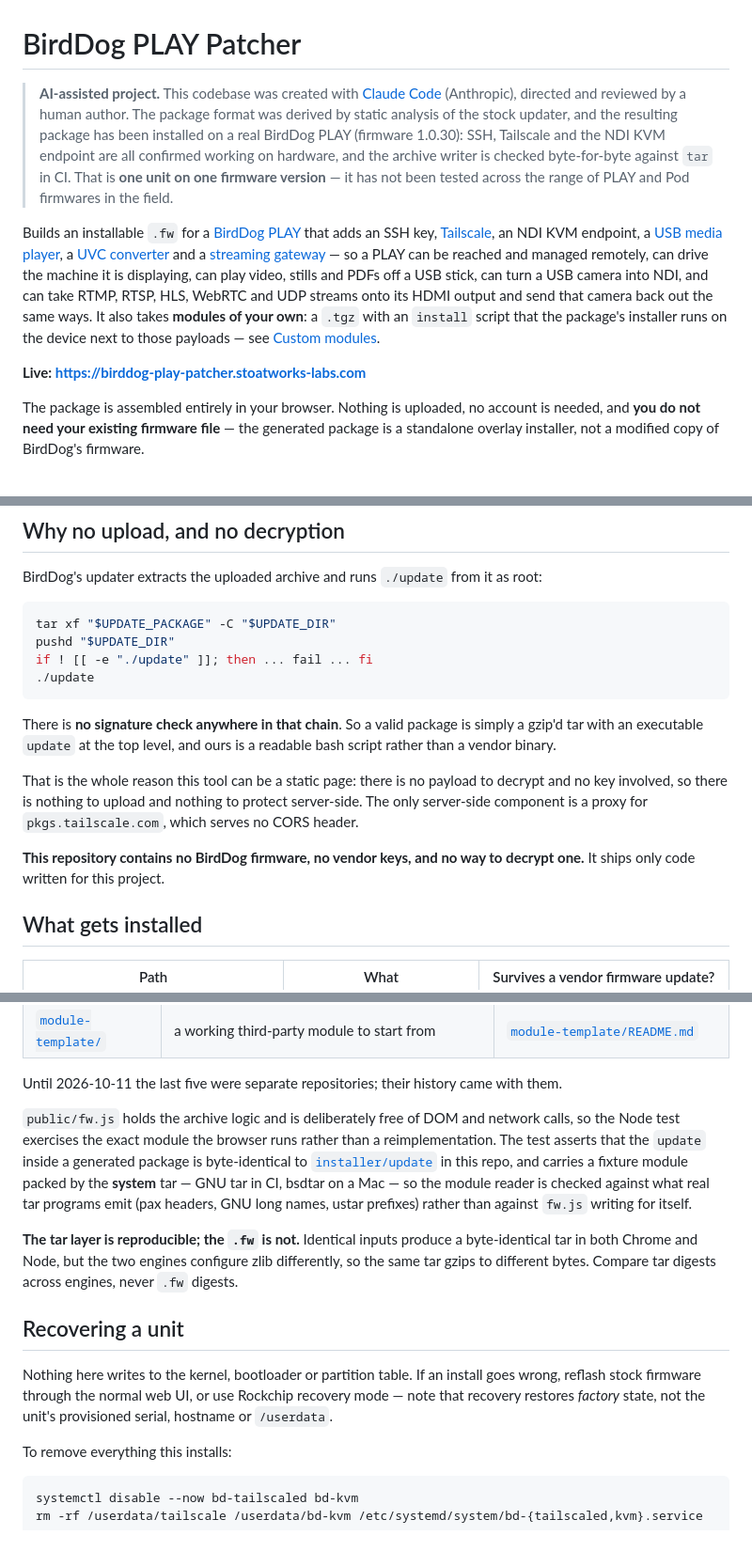
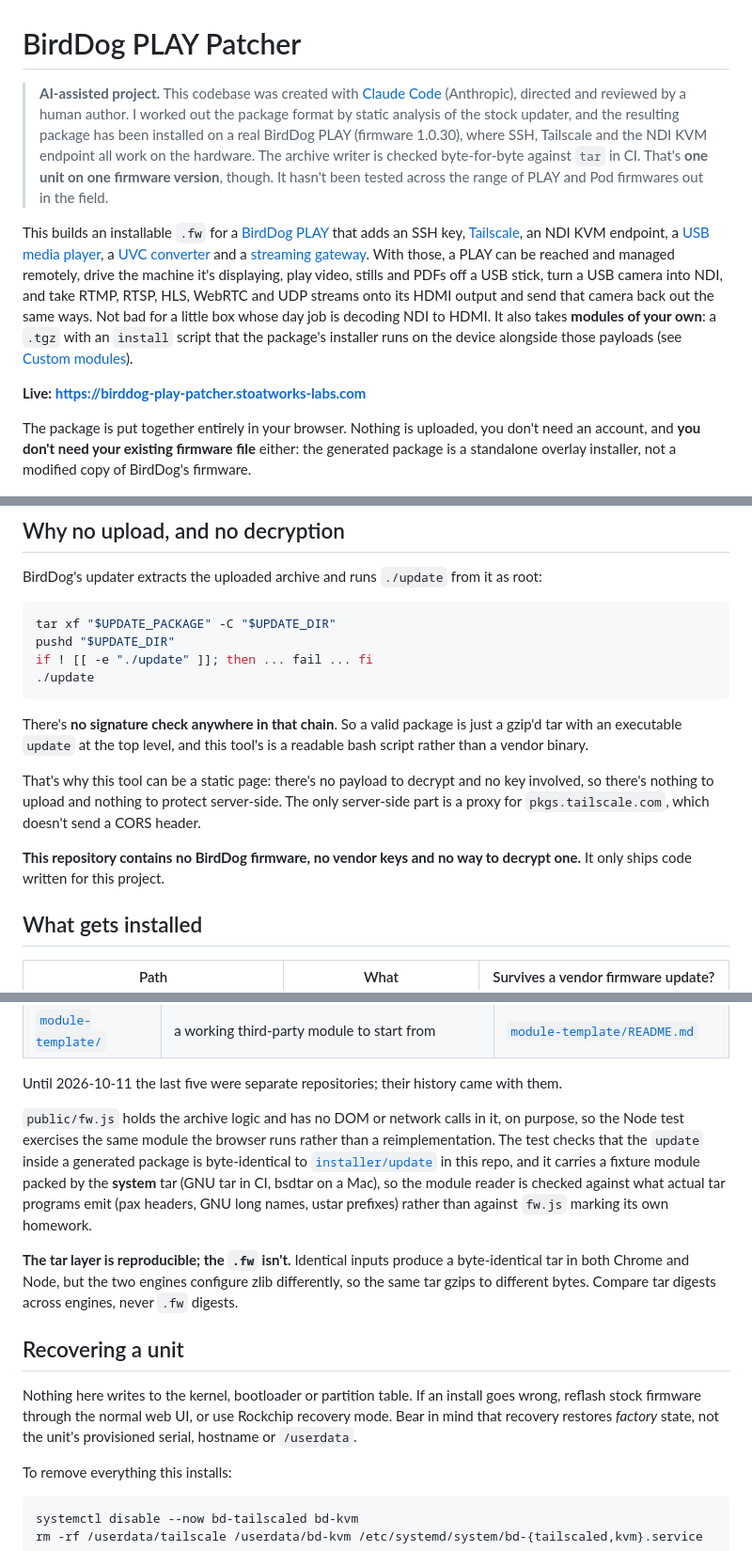
Before and after one commit to stoatworks-labs/birddog-play-patcher, a Markdown page: README.md, 3 parts joined by grey strips. Shown at 94% size. Rendered like a GitHub page.

````diff
--- a/README.md
+++ b/README.md
@@ -1,29 +1,29 @@
 # BirdDog PLAY Patcher
 
 > **AI-assisted project.** This codebase was created with [Claude Code](https://claude.com/claude-code)
-> (Anthropic), directed and reviewed by a human author. The package format was derived by static
+> (Anthropic), directed and reviewed by a human author. I worked out the package format by static
 > analysis of the stock updater, and the resulting package has been installed on a real BirdDog
-> PLAY (firmware 1.0.30): SSH, Tailscale and the NDI KVM endpoint are all confirmed working on
-> hardware, and the archive writer is checked byte-for-byte against `tar` in CI. That is **one
-> unit on one firmware version** — it has not been tested across the range of PLAY and Pod
-> firmwares in the field.
+> PLAY (firmware 1.0.30), where SSH, Tailscale and the NDI KVM endpoint all work on the hardware.
+> The archive writer is checked byte-for-byte against `tar` in CI. That's **one unit on one
+> firmware version**, though. It hasn't been tested across the range of PLAY and Pod firmwares
+> out in the field.
 
-Builds an installable `.fw` for a [BirdDog PLAY](https://birddog.tv) that adds an SSH key,
+This builds an installable `.fw` for a [BirdDog PLAY](https://birddog.tv) that adds an SSH key,
 [Tailscale](https://tailscale.com), an NDI KVM endpoint, a
 [USB media player](player/), a
 [UVC converter](converter/) and a
-[streaming gateway](gateway/) — so a PLAY can be
-reached and managed remotely, can drive the machine it is displaying, can play video, stills
-and PDFs off a USB stick, can turn a USB camera into NDI, and can take RTMP, RTSP, HLS, WebRTC
-and UDP streams onto its HDMI output and send that camera back out the same ways. It also takes **modules of your own**: a `.tgz` with an `install` script that the
-package's installer runs on the device next to those payloads — see
-[Custom modules](#custom-modules).
+[streaming gateway](gateway/). With those, a PLAY can be reached and managed remotely, drive the
+machine it's displaying, play video, stills and PDFs off a USB stick, turn a USB camera into NDI,
+and take RTMP, RTSP, HLS, WebRTC and UDP streams onto its HDMI output and send that camera back
+out the same ways. Not bad for a little box whose day job is decoding NDI to HDMI. It also takes
+**modules of your own**: a `.tgz` with an `install` script that the package's installer runs on
+the device alongside those payloads (see [Custom modules](#custom-modules)).
 
 **Live: <https://birddog-play-patcher.stoatworks-labs.com>**
 
-The package is assembled entirely in your browser. Nothing is uploaded, no account is needed,
-and **you do not need your existing firmware file** — the generated package is a standalone
-overlay installer, not a modified copy of BirdDog's firmware.
+The package is put together entirely in your browser. Nothing is uploaded, you don't need an
+account, and **you don't need your existing firmware file** either: the generated package is a
+standalone overlay installer, not a modified copy of BirdDog's firmware.
 
 [![Watch it building a package — 46 seconds](docs/video-thumb.png)](https://www.youtube.com/watch?v=z7RWEk11Egc)
 
@@ -46,16 +46,16 @@ if ! [[ -e "./update" ]]; then ... fail ... fi
 ./update
 ```
 
-There is **no signature check anywhere in that chain**. So a valid package is simply a gzip'd
-tar with an executable `update` at the top level, and ours is a readable bash script rather
+There's **no signature check anywhere in that chain**. So a valid package is just a gzip'd tar
+with an executable `update` at the top level, and this tool's is a readable bash script rather
 than a vendor binary.
 
-That is the whole reason this tool can be a static page: there is no payload to decrypt and no
-key involved, so there is nothing to upload and nothing to protect server-side. The only
-server-side component is a proxy for `pkgs.tailscale.com`, which serves no CORS header.
+That's why this tool can be a static page: there's no payload to decrypt and no key involved,
+so there's nothing to upload and nothing to protect server-side. The only server-side part is a
+proxy for `pkgs.tailscale.com`, which doesn't send a CORS header.
 
-**This repository contains no BirdDog firmware, no vendor keys, and no way to decrypt one.**
-It ships only code written for this project.
+**This repository contains no BirdDog firmware, no vendor keys and no way to decrypt one.**
+It only ships code written for this project.
 
 ## What gets installed
 
@@ -186,23 +188,24 @@ page serves — build, test on a unit, then commit the binary:
 
 Until 2026-10-11 the last five were separate repositories; their history came with them.
 
-`public/fw.js` holds the archive logic and is deliberately free of DOM and network calls, so
-the Node test exercises the exact module the browser runs rather than a reimplementation. The
-test asserts that the `update` inside a generated package is byte-identical to
-[`installer/update`](installer/update) in this repo, and carries a fixture module packed by the
-**system** tar — GNU tar in CI, bsdtar on a Mac — so the module reader is checked against what
-real tar programs emit (pax headers, GNU long names, ustar prefixes) rather than against
-`fw.js` writing for itself.
+`public/fw.js` holds the archive logic and has no DOM or network calls in it, on purpose, so
+the Node test exercises the same module the browser runs rather than a reimplementation. The
+test checks that the `update` inside a generated package is byte-identical to
+[`installer/update`](installer/update) in this repo, and it carries a fixture module packed by
+the **system** tar (GNU tar in CI, bsdtar on a Mac), so the module reader is checked against
+what actual tar programs emit (pax headers, GNU long names, ustar prefixes) rather than against
+`fw.js` marking its own homework.
 
-**The tar layer is reproducible; the `.fw` is not.** Identical inputs produce a byte-identical
+**The tar layer is reproducible; the `.fw` isn't.** Identical inputs produce a byte-identical
 tar in both Chrome and Node, but the two engines configure zlib differently, so the same tar
 gzips to different bytes. Compare tar digests across engines, never `.fw` digests.
 
 ## Recovering a unit
 
 Nothing here writes to the kernel, bootloader or partition table. If an install goes wrong,
-reflash stock firmware through the normal web UI, or use Rockchip recovery mode — note that
-recovery restores *factory* state, not the unit's provisioned serial, hostname or `/userdata`.
+reflash stock firmware through the normal web UI, or use Rockchip recovery mode. Bear in mind
+that recovery restores *factory* state, not the unit's provisioned serial, hostname or
+`/userdata`.
 
 To remove everything this installs:
 
````
Also changed, not shown: other parts of README.md (+53 -51 lines), docs/USER-GUIDE.md (+98 -97 lines).
